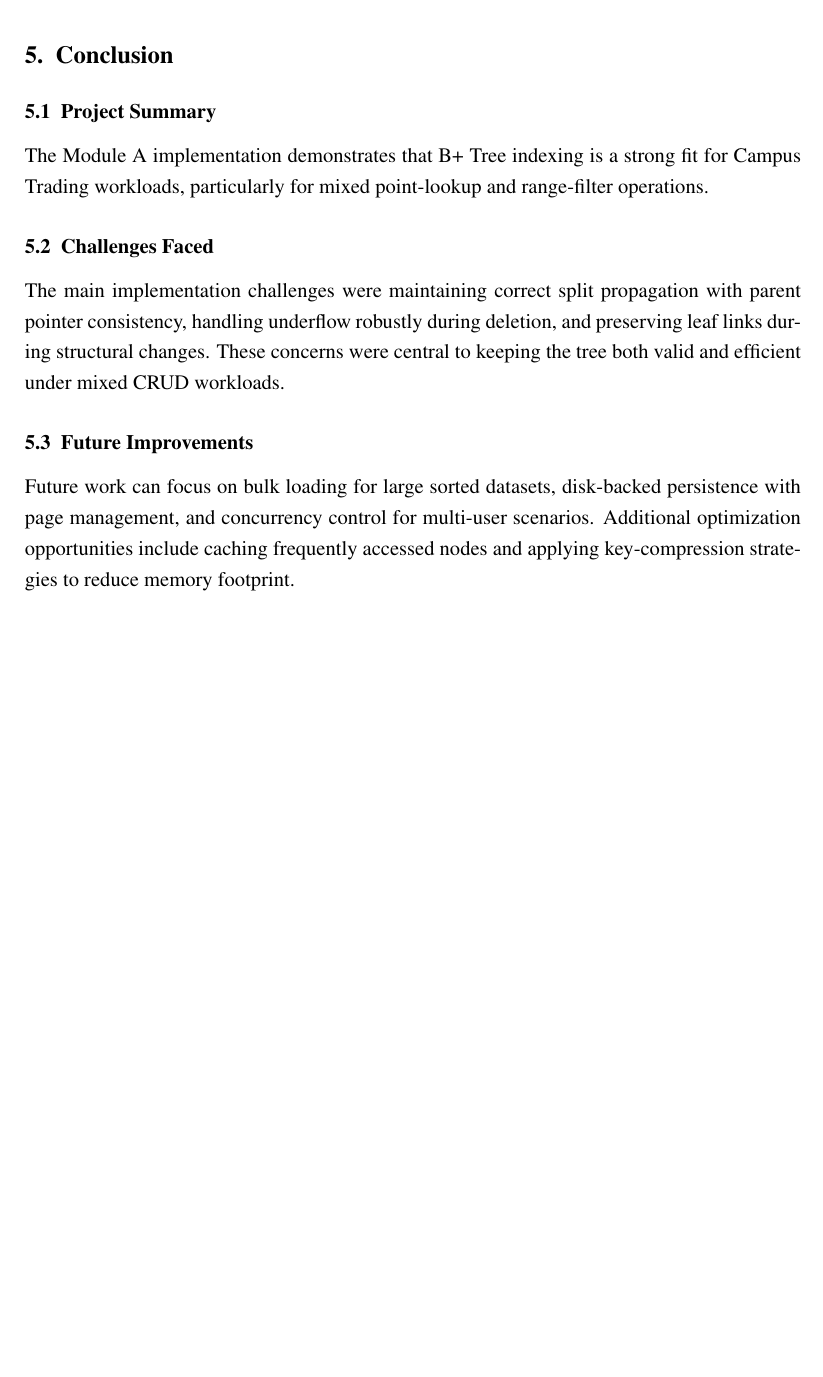
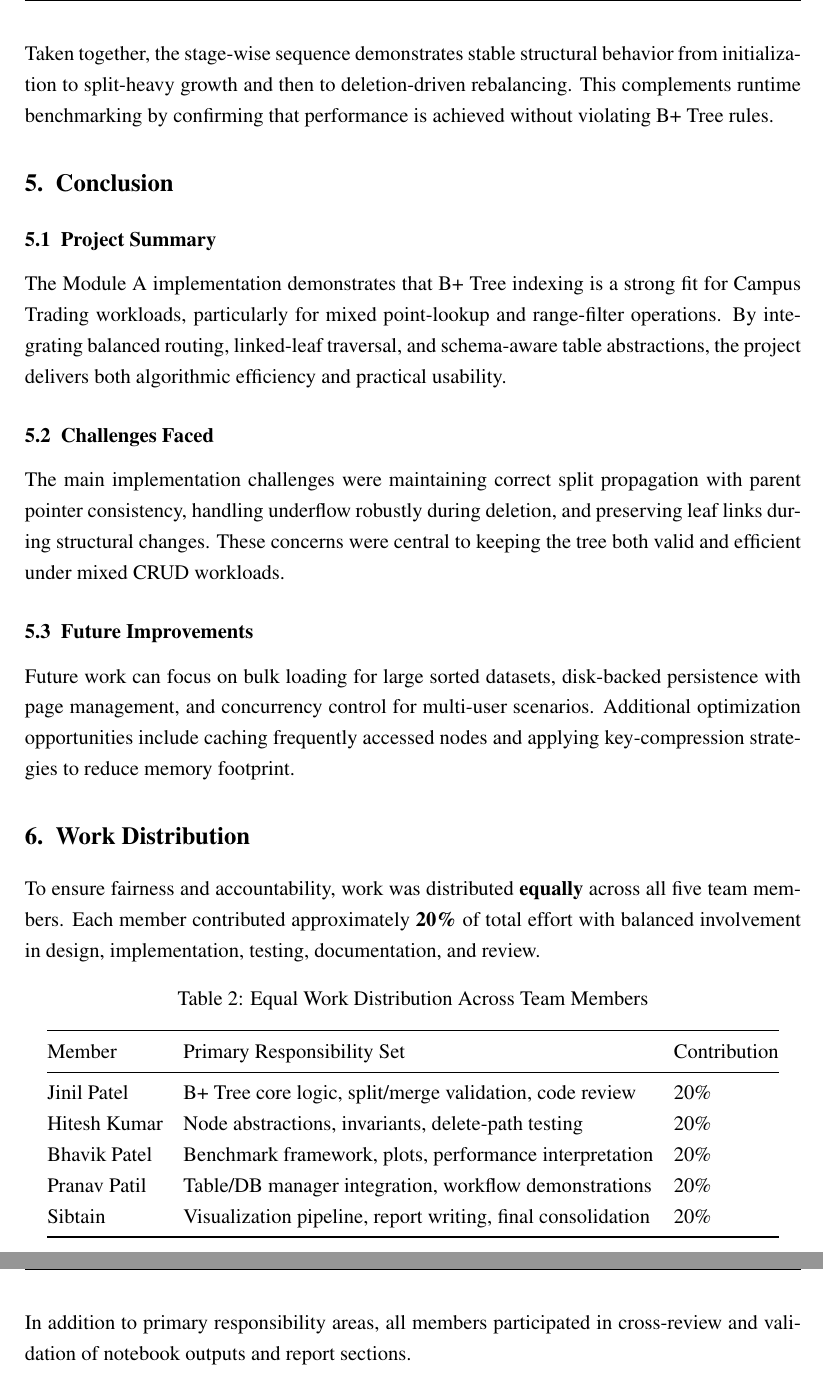
Before and after one commit to Zeenu03/Campus_Trading_App, a LaTeX problem sheet (Assignment_2/Module_A/SUBTASK6_REPORT.tex): part of page 10 of 10 before the commit and two parts of pages 11 and 12 of 12 after it, the two joined at a grey line, cut at the place of the change, the shorter picture padded with empty space. Compiled offline with pdfLaTeX.

Commit message:
pdf report for Module A, also work distribution section in the report.ipynb, and video links in the report.ipynb.

```diff
--- a/Assignment_2/Module_A/SUBTASK6_REPORT.tex
+++ b/Assignment_2/Module_A/SUBTASK6_REPORT.tex
@@ -282,9 +298,11 @@ The visualization outputs are used as structural correctness checks, not only as
 \end{figure}
 \textbf{Explanation:} Delete-induced underflow is corrected through borrow/merge paths; the final shape remains valid and query-ready.
 
+Taken together, the stage-wise sequence demonstrates stable structural behavior from initialization to split-heavy growth and then to deletion-driven rebalancing. This complements runtime benchmarking by confirming that performance is achieved without violating B+ Tree rules.
+
 \section{Conclusion}
 \subsection{Project Summary}
-The Module A implementation demonstrates that B+ Tree indexing is a strong fit for Campus Trading workloads, particularly for mixed point-lookup and range-filter operations.
+The Module A implementation demonstrates that B+ Tree indexing is a strong fit for Campus Trading workloads, particularly for mixed point-lookup and range-filter operations. By integrating balanced routing, linked-leaf traversal, and schema-aware table abstractions, the project delivers both algorithmic efficiency and practical usability.
 
 \subsection{Challenges Faced}
 The main implementation challenges were maintaining correct split propagation with parent pointer consistency, handling underflow robustly during deletion, and preserving leaf links during structural changes. These concerns were central to keeping the tree both valid and efficient under mixed CRUD workloads.
@@ -292,4 +310,25 @@ The main implementation challenges were maintaining correct split propagation wi
 \subsection{Future Improvements}
 Future work can focus on bulk loading for large sorted datasets, disk-backed persistence with page management, and concurrency control for multi-user scenarios. Additional optimization opportunities include caching frequently accessed nodes and applying key-compression strategies to reduce memory footprint.
 
+\section{Work Distribution}
+To ensure fairness and accountability, work was distributed \textbf{equally} across all five team members. Each member contributed approximately \textbf{20\%} of total effort with balanced involvement in design, implementation, testing, documentation, and review.
+
+\begin{table}[H]
+\centering
+\caption{Equal Work Distribution Across Team Members}
+\begin{tabular}{@{}lll@{}}
+\toprule
+Member & Primary Responsibility Set & Contribution \\
+\midrule
+Jinil Patel & B+ Tree core logic, split/merge validation, code review & 20\% \\
+Hitesh Kumar & Node abstractions, invariants, delete-path testing & 20\% \\
+Bhavik Patel & Benchmark framework, plots, performance interpretation & 20\% \\
+Pranav Patil & Table/DB manager integration, workflow demonstrations & 20\% \\
+Sibtain & Visualization pipeline, report writing, final consolidation & 20\% \\
+\bottomrule
+\end{tabular}
+\end{table}
+
+In addition to primary responsibility areas, all members participated in cross-review and validation of notebook outputs and report sections.
+
 \end{document}
```
Also changed, not shown: Assignment_2/Module_A/Module_A_Report.pdf (added), README.md, Assignment_2/Module_A/SUBTASK6_REPORT.tex (32 more changed lines), 1 other file.
